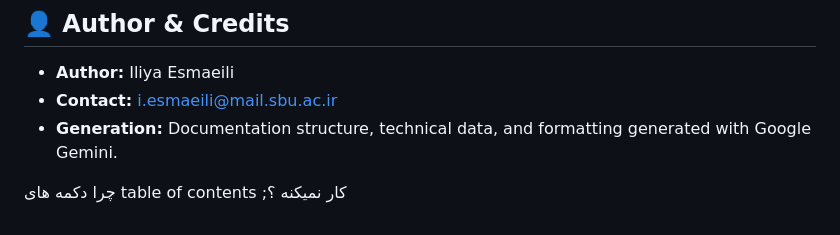
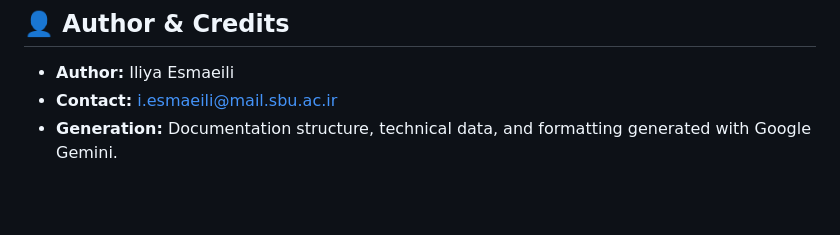
Before and after one commit to IliyaEsmaeili/Offline-Regex-Tester, a Markdown page: README.md, the part around the change. Rendered like a GitHub page; blank space fills up the shorter version.

```diff
--- a/README.md
+++ b/README.md
@@ -263,5 +263,3 @@ class Program {
 - **Author:** Iliya Esmaeili
 - **Contact:** [i.esmaeili@mail.sbu.ac.ir](mailto:i.esmaeili@mail.sbu.ac.ir)
 - **Generation:** Documentation structure, technical data, and formatting generated with Google Gemini.
-
-چرا دکمه های table of contents ;کار نمیکنه ؟
```
